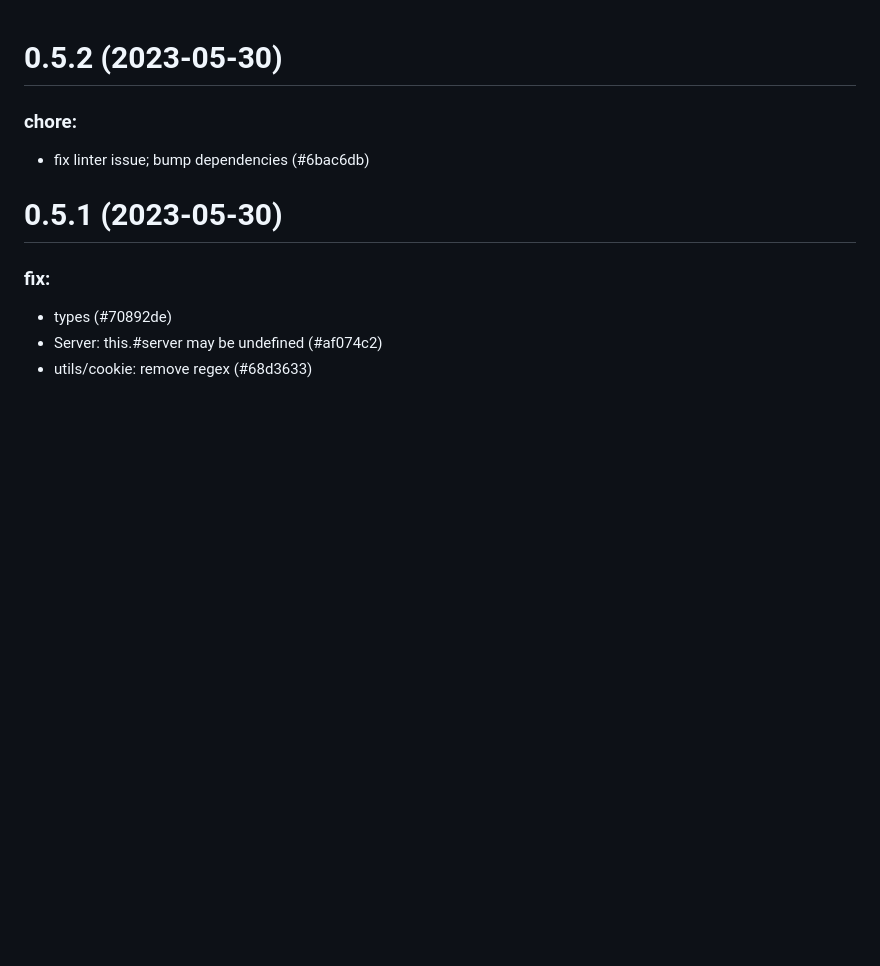
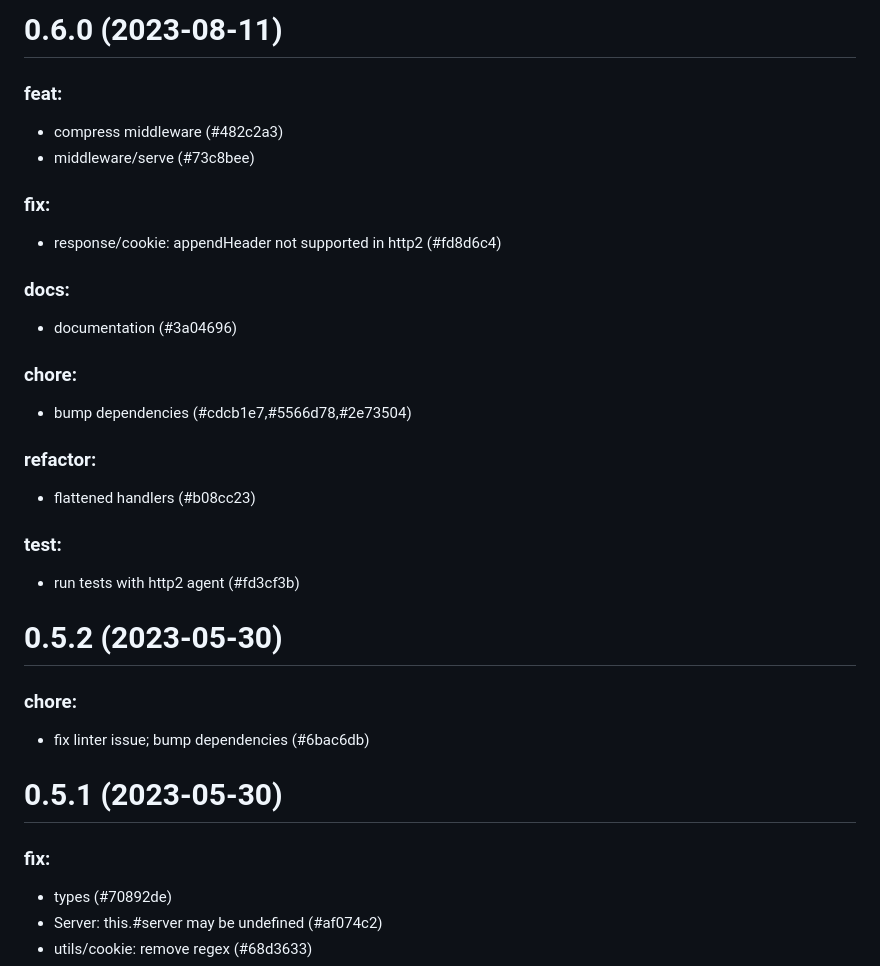
Before and after one commit to commenthol/veloze, a Markdown page: CHANGELOG.md, the part around the change. Rendered like a GitHub page; blank space fills up the shorter version.

Commit message:
chore: changelog

```diff
--- a/CHANGELOG.md
+++ b/CHANGELOG.md
@@ -1,3 +1,30 @@
+# 0.6.0 (2023-08-11)
+
+### feat:
+
+- compress middleware (#482c2a3)
+- middleware/serve (#73c8bee)
+
+### fix:
+
+- response/cookie: appendHeader not supported in http2 (#fd8d6c4)
+
+### docs:
+
+- documentation (#3a04696)
+
+### chore:
+
+- bump dependencies (#cdcb1e7,#5566d78,#2e73504)
+
+### refactor:
+
+- flattened handlers (#b08cc23)
+
+### test:
+
+- run tests with http2 agent (#fd3cf3b)
+
 # 0.5.2 (2023-05-30)
 
 ### chore:
```
